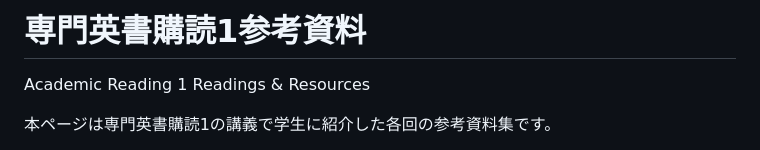
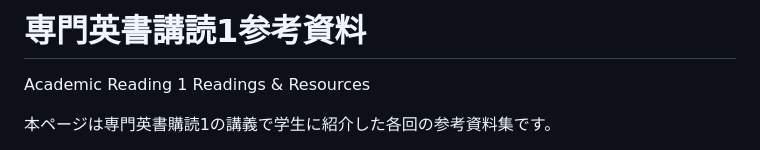
Before and after one commit to t1ktk/t1ktk.github.io, a Markdown page: teaching/academicreading_1.md, the part around the change. GitHub-like rendering.

Commit message:
Update title from '専門英書購読1' to '専門英書講読1'

```diff
--- a/teaching/academicreading_1.md
+++ b/teaching/academicreading_1.md
@@ -1,4 +1,4 @@
-# 専門英書購読1参考資料
+# 専門英書講読1参考資料
 Academic Reading 1 Readings & Resources
 
 本ページは専門英書購読1の講義で学生に紹介した各回の参考資料集です。
```
